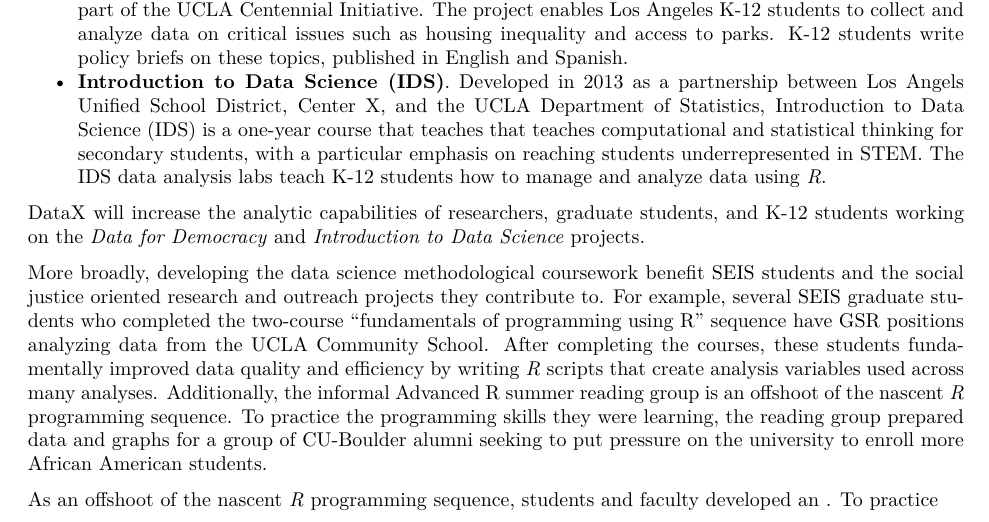
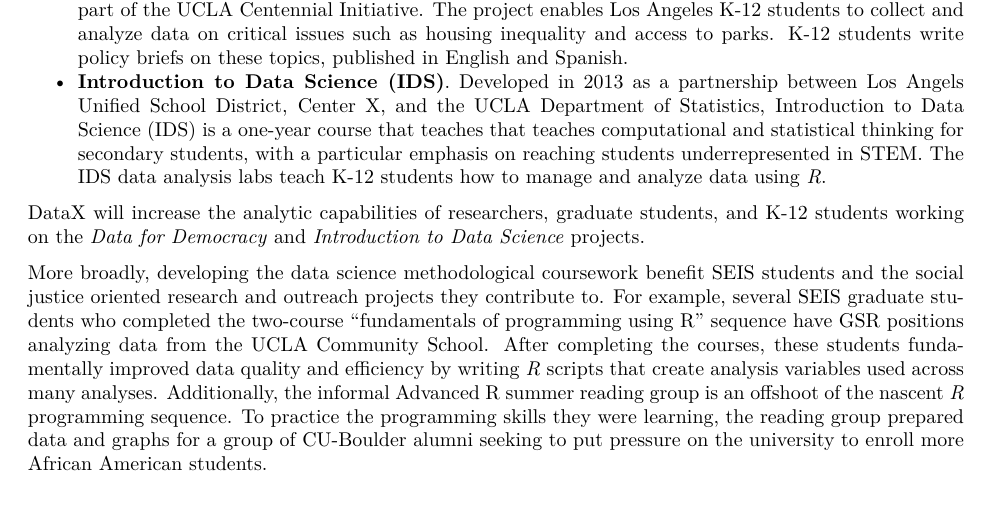
Before and after one commit to ozanj/datax_seis, an R Markdown document (research_text_oj.Rmd): part of page 1 of 2, cut so that both start at the same text. The pictures show the output file research_text_oj.pdf that the author committed with the source.

Commit message:
draft research text

```diff
--- a/research_text_oj.Rmd
+++ b/research_text_oj.Rmd
@@ -36,10 +36,6 @@
 
 More broadly, developing the data science methodological coursework benefit SEIS students and the social justice oriented research and outreach projects they contribute to. For example, several SEIS graduate students who completed the two-course "fundamentals of programming using R" sequence have GSR positions analyzing data from the [UCLA Community School](https://uclacs.org/). After completing the courses, these students fundamentally improved data quality and efficiency by writing *R* scripts that create analysis variables used across many analyses. Additionally, the informal [Advanced R](https://adv-r.hadley.nz/) summer reading group is an offshoot of the nascent *R* programming sequence. To practice the programming skills they were learning, the reading group prepared data and graphs for a group of CU-Boulder alumni seeking to put pressure on the university to enroll more African American students.
 
-
-
-As an offshoot of the nascent *R* programming sequence, students and faculty developed an . To practice
-
 # Appendices {-}
 
 ## Appendix A: Curriculum {#curriculum -}
```
Also changed, not shown: research_text_oj.pdf.
